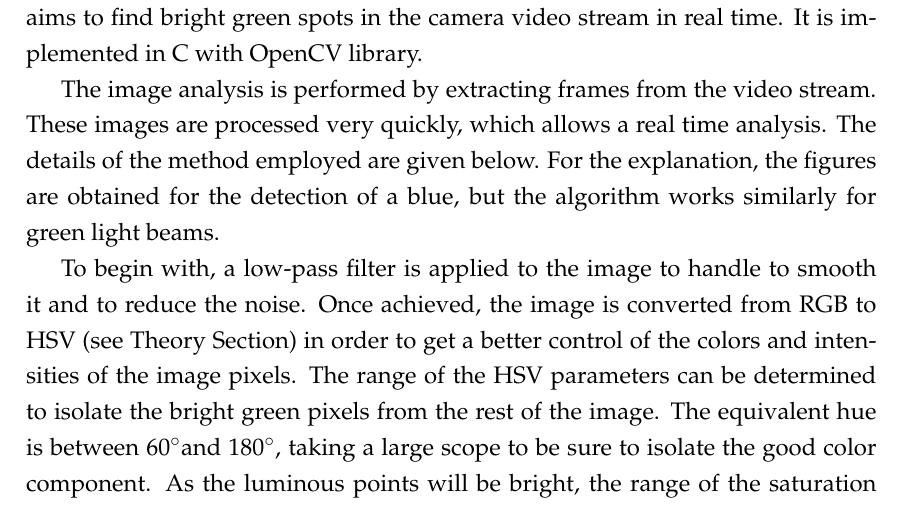
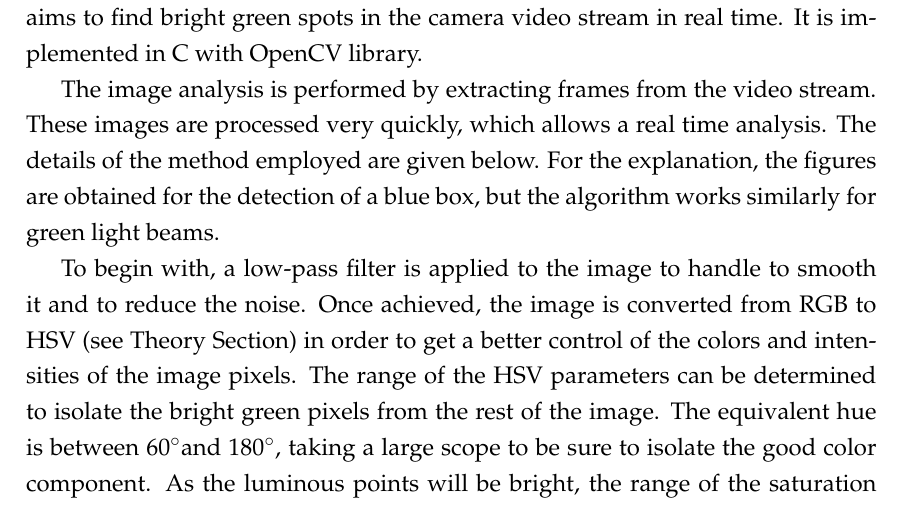
Before and after one commit to TitouanB/MarsProject, a LaTeX thesis (report/reportImageAnalysis.tex, which reads report/ColorDetection.tex): part of page 27 of 51, cut so that both start at the same text. Compiled offline with pdfLaTeX.

Commit message:
missing word

```diff
--- a/report/ColorDetection.tex
+++ b/report/ColorDetection.tex
@@ -4,9 +4,9 @@ To carry out the 3D map of a Martian rock, the coordinates of the points which a
 
 To increase the robustness of the algorithm, the color of the light beams was chosen to have the maximum contrast with the color of the rock. Mars having a reddish color, a bright green light seemed adapted. Moreover, as it is explained in the scene analysis part, the CCD sensor is more sensitive to the wavelength corresponding to the green (around 520 nm). Thus, the color detection algorithm aims to find bright green spots in the camera video stream in real time. It is implemented in C with OpenCV library.
 
-The image analysis is performed by extracting frames from the video stream. These images are processed very quickly, which allows a real time analysis. The details of the method employed are given below. For the explanation, the figures are obtained for the detection of a blue, but the algorithm works similarly for green light beams.
+The image analysis is performed by extracting frames from the video stream. These images are processed very quickly, which allows a real time analysis. The details of the method employed are given below. For the explanation, the figures are obtained for the detection of a blue box, but the algorithm works similarly for green light beams.
 
-To begin with, a low-pass filter is applied to the image to handle to smooth it and to reduce the noise. Once achieved, the image is converted from RGB to HSV (see Theory Section) in order to get a better control of the colors and intensities of the image pixels. The range of the HSV parameters can be determined to isolate the bright green pixels from the rest of the image. The equivalent hue is between 60\degree and 180\degree, taking a large scope to be sure to isolate the good color component. As the luminous points will be bright, the range of the saturation and the luminosity should be chosen around the upper values. To adjust the values, several trackbars are added to the image, see figure \ref{fig:trackbars} and the modifications are made in real time. All the values under the threshold defined are irrelevant. Thus the pixels of the binary image which corresponds to the HSV thresholding are set to 1 (white) for the zone where the light beams are recognized and to 0 (black) for the background, the rest of the image. This image is then easier to deal with because it is only composed of two values, black and white. Erosions and dilations can be applied respectively to separate connected light beams and remove noise or to fill holes in the rays. The number or erosions and dilations are selected thanks to trackbars once again (figure \ref{fig:trackbars}) and they are computed with the OpenCV functions.
+To begin with, a low-pass filter is applied to the image to handle to smooth it and to reduce the noise. Once achieved, the image is converted from RGB to HSV (see Theory Section) in order to get a better control of the colors and intensities of the image pixels. The range of the HSV parameters can be determined to isolate the bright green pixels from the rest of the image. The equivalent hue is between 60\degree  and 180\degree, taking a large scope to be sure to isolate the good color component. As the luminous points will be bright, the range of the saturation and the luminosity should be chosen around the upper values. To adjust the values, several trackbars are added to the image, see figure \ref{fig:trackbars} and the modifications are made in real time. All the values under the threshold defined are irrelevant. Thus the pixels of the binary image which corresponds to the HSV thresholding are set to 1 (white) for the zone where the light beams are recognized and to 0 (black) for the background, the rest of the image. This image is then easier to deal with because it is only composed of two values, black and white. Erosions and dilations can be applied respectively to separate connected light beams and remove noise or to fill holes in the rays. The number or erosions and dilations are selected thanks to trackbars once again (figure \ref{fig:trackbars}) and they are computed with the OpenCV functions.
 
 \begin{figure}[H]
   \centering
```
Also changed, not shown: report/reportImageAnalysis.pdf.
